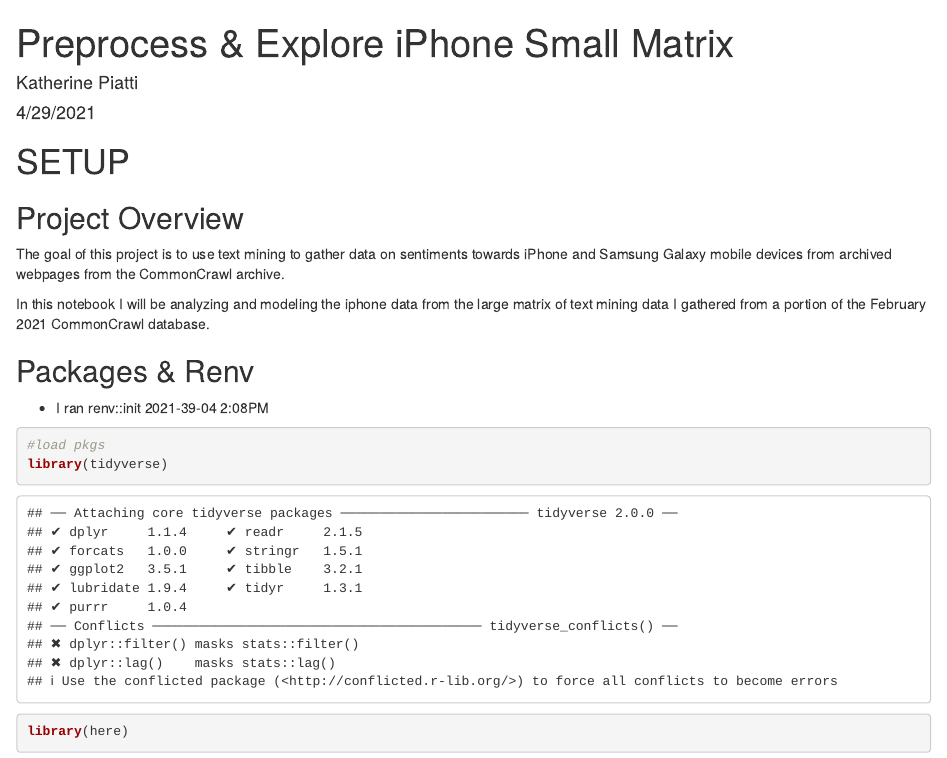
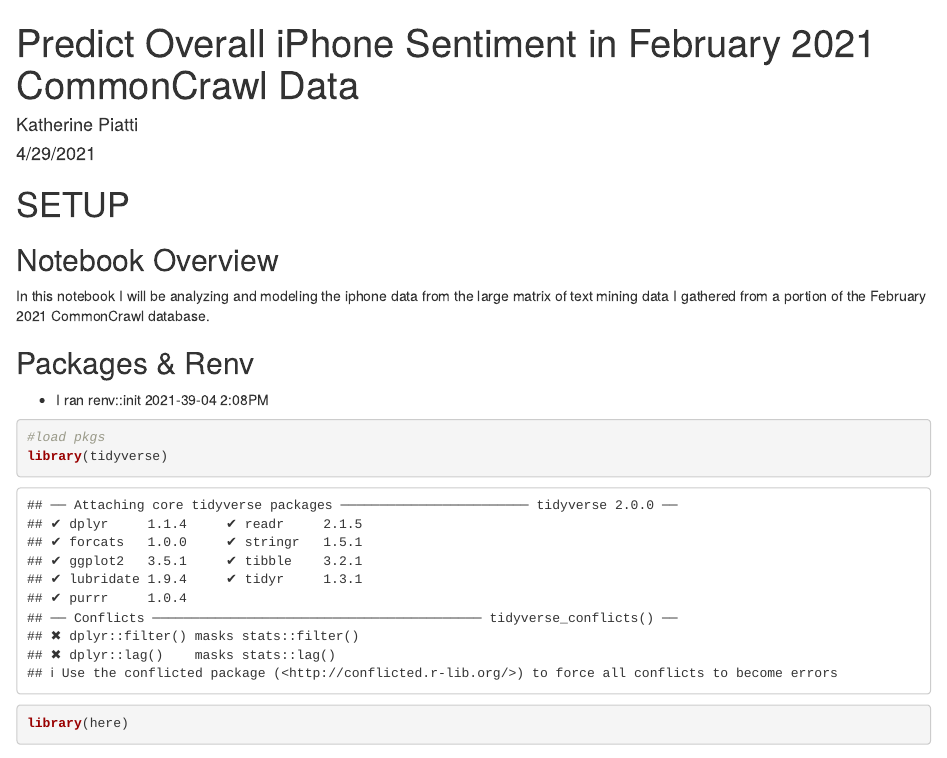
Before and after one commit to kpiatti/Mobile-Device-Sentiment-Analysis, an R Markdown document (scripts/c5t3-kp-iphone-large-matrix-analysis-modeling.Rmd): the page in a window 1100 px wide, from its top. Rendered offline with R 4.5, knitr and Pandoc, with nearby package versions; some code elsewhere in the file could not run offline.

Commit message:
changed filename and title of iphone sentiment on large matrix

```diff
--- a/scripts/c5t3-kp-large-matrix-analysis-modeling.Rmd
+++ b/scripts/c5t3-kp-iphone-large-matrix-analysis-modeling.Rmd
@@ -1,5 +1,5 @@
 ---
-title: "Preprocess & Explore iPhone Small Matrix"
+title: "Predict Overall iPhone Sentiment in February 2021 CommonCrawl Data"
 author: "Katherine Piatti"
 date: "4/29/2021"
 output:
@@ -19,9 +19,7 @@
 
 # SETUP ##########################################
 
-## Project Overview ##############################
-
-The goal of this project is to use text mining to gather data on sentiments towards iPhone and Samsung Galaxy mobile devices from archived webpages from the CommonCrawl archive.
+## Notebook Overview ##############################
 
 In this notebook I will be analyzing and modeling the iphone data from the large matrix of text mining data I gathered from a portion of the February 2021 CommonCrawl database.
 
```
